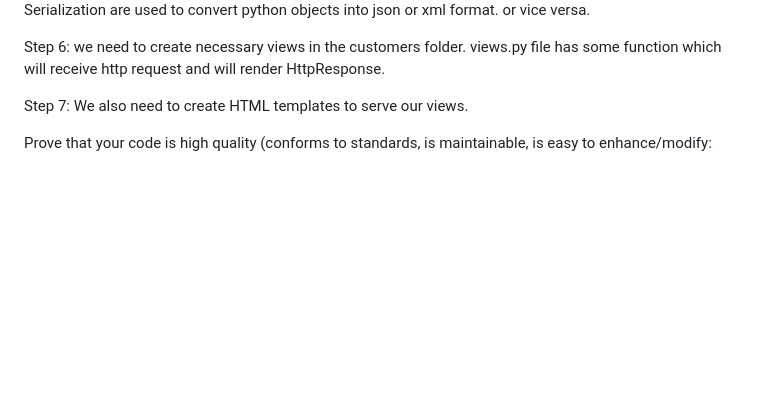
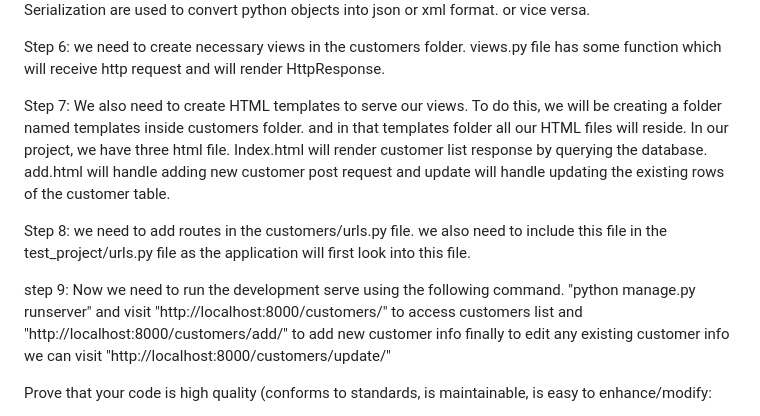
Before and after one commit to Jubayer1228/test_project, a Markdown page: README.md, the part around the change. Rendered like a GitHub page; blank space fills up the shorter version.

```diff
--- a/README.md
+++ b/README.md
@@ -55,7 +55,13 @@ Steps 5: Now, we need to define our application data models in the customers fol
 
 Step 6: we need to create necessary views in the customers folder. views.py file has some function which will receive http request and will render HttpResponse.
 
-Step 7: We also need to create HTML templates to serve our views.
+Step 7: We also need to create HTML templates to serve our views. To do this, we will be creating a folder named templates inside customers folder. and in that templates folder all our HTML files will reside. In our project, we have three html file. Index.html will render customer list response by querying the database. add.html will handle adding new customer post request and update will handle updating the existing rows of the customer table.
+
+Step 8:   we need to add routes in the customers/urls.py file. we also need to include this file in the test_project/urls.py file as the application will first look into this file.
+
+step 9: Now we need to run the development serve using the following command.  "python manage.py runserver" and visit "http://localhost:8000/customers/" to access customers list
+and "http://localhost:8000/customers/add/" to add new customer info
+finally to edit any existing customer info we can visit "http://localhost:8000/customers/update/<id>"
 
 
 
```
